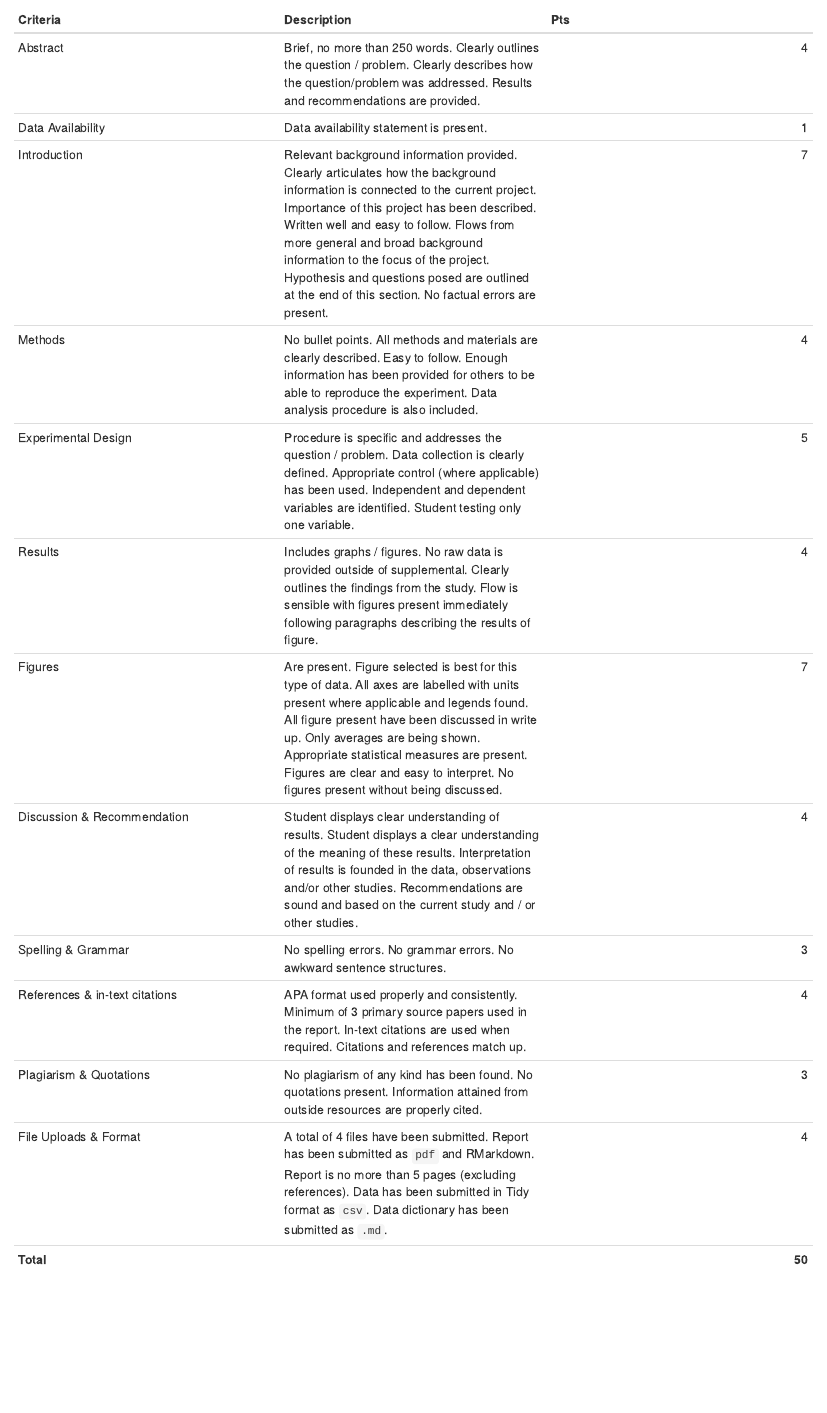
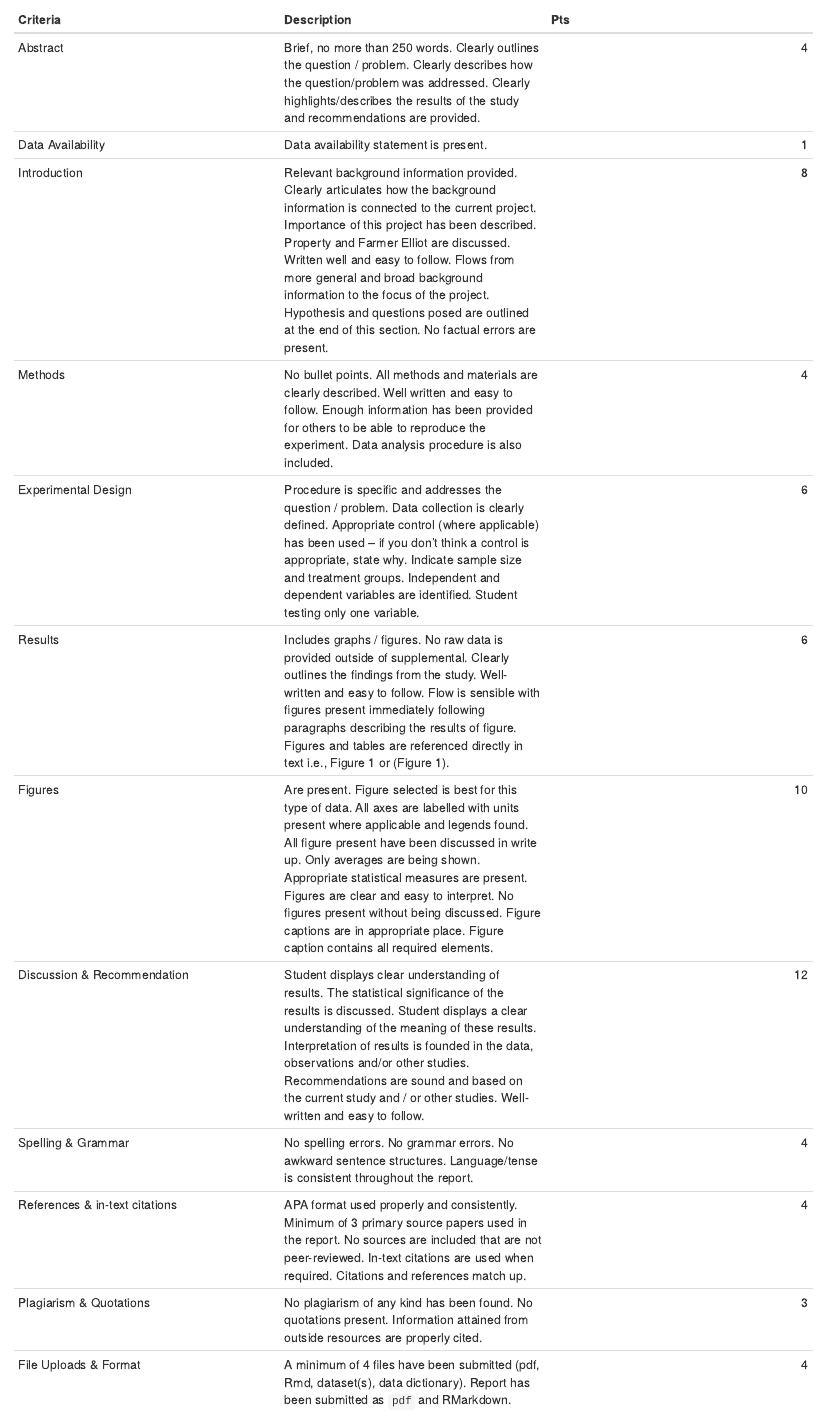
Before and after one commit to ubco-biology/BIOL-125-Lab-Manual, an R Markdown document (05-Lab-5.Rmd): the page in a window 1100 px wide, from 9360 px down. Rendered offline with R 4.5, knitr and Pandoc, with nearby package versions; drawn as R Markdown's standard HTML page in place of the format the file asks for.

Commit message:
update lab 5 rubric

```diff
--- a/05-Lab-5.Rmd
+++ b/05-Lab-5.Rmd
@@ -356,16 +356,15 @@ You should get something that looks like this after `Knitting` the `.Rmd` file
 
 | Criteria | Description | Pts |
 | :--- | :--- | ---: |
-| Abstract  | Brief, no more than 250 words. Clearly outlines the question / problem. Clearly describes how the question/problem was addressed. Results and recommendations are provided. | 4 |
+| Abstract  | Brief, no more than 250 words. Clearly outlines the question / problem. Clearly describes how the question/problem was addressed. Clearly highlights/describes the results of the study and recommendations are provided. | 4 |
 | Data Availability | Data availability statement is present. | 1 |
-| Introduction | Relevant background information provided. Clearly articulates how the background information is connected to the current project. Importance of this project has been described. Written well and easy to follow. Flows from more general and broad background information to the focus of the project. Hypothesis and questions posed are outlined at the end of this section. No factual errors are present. | 7 |
-| Methods | No bullet points. All methods and materials are clearly described. Easy to follow. Enough information has been provided for others to be able to reproduce the experiment. Data analysis procedure is also included. | 4 |
-| Experimental Design | Procedure is specific and addresses the question / problem. Data collection is clearly defined. Appropriate control (where applicable) has been used. Independent and dependent variables are identified. Student testing only one variable. | 5 |
-| Results | Includes graphs / figures. No raw data is provided outside of supplemental. Clearly outlines the findings from the study. Flow is sensible with figures present immediately following paragraphs describing the results of figure. | 4 |
-| Figures | Are present. Figure selected is best for this type of data. All axes are labelled with units present where applicable and legends found. All figure present have been discussed in write up. Only averages are being shown. Appropriate statistical measures are present. Figures are clear and easy to interpret. No figures present without being discussed. | 7 |
-| Discussion & Recommendation | Student displays clear understanding of results. Student displays a clear understanding of the meaning of these results. Interpretation of results is founded in the data, observations and/or other studies. Recommendations are sound and based on the current study and / or other studies. | 4 |
-| Spelling & Grammar  | No spelling errors. No grammar errors. No awkward sentence structures. | 3 |
-| References & in-text citations | APA format used properly and consistently. Minimum of 3 primary source papers used in the report. In-text citations are used when required. Citations and references match up. | 4 |
+| Introduction | Relevant background information provided. Clearly articulates how the background information is connected to the current project. Importance of this project has been described. Property and Farmer Elliot are discussed. Written well and easy to follow. Flows from more general and broad background information to the focus of the project. Hypothesis and questions posed are outlined at the end of this section. No factual errors are present. | 8 |
+| Methods | No bullet points. All methods and materials are clearly described. Well written and easy to follow. Enough information has been provided for others to be able to reproduce the experiment. Data analysis procedure is also included. | 4 |
+| Experimental Design | Procedure is specific and addresses the question / problem. Data collection is clearly defined. Appropriate control (where applicable) has been used -- if you don't think a control is appropriate, state why. Indicate sample size and treatment groups. Independent and dependent variables are identified. Student testing only one variable. | 6 |
+| Results | Includes graphs / figures. No raw data is provided outside of supplemental. Clearly outlines the findings from the study. Well-written and easy to follow. Flow is sensible with figures present immediately following paragraphs describing the results of figure. Figures and tables are referenced directly in text i.e., Figure 1 or (Figure 1). | 6 |
+| Figures | Are present. Figure selected is best for this type of data. All axes are labelled with units present where applicable and legends found. All figure present have been discussed in write up. Only averages are being shown. Appropriate statistical measures are present. Figures are clear and easy to interpret. No figures present without being discussed. Figure captions are in appropriate place. Figure caption contains all required elements. | 10 |
+| Discussion & Recommendation | Student displays clear understanding of results. The statistical significance of the results is discussed. Student displays a clear understanding of the meaning of these results. Interpretation of results is founded in the data, observations and/or other studies. Recommendations are sound and based on the current study and / or other studies. Well-written and easy to follow. | 12 |
+| Spelling & Grammar  | No spelling errors. No grammar errors. No awkward sentence structures. Language/tense is consistent throughout the report. | 4 |
+| References & in-text citations | APA format used properly and consistently. Minimum of 3 primary source papers used in the report. No sources are included that are not peer-reviewed. In-text citations are used when required. Citations and references match up. | 4 |
 | Plagiarism & Quotations | No plagiarism of any kind has been found. No quotations present. Information attained from outside resources are properly cited. | 3 |
-| File Uploads & Format | A total of 4 files have been submitted. Report has been submitted as `pdf` and RMarkdown. Report is no more than 5 pages (excluding references). Data has been submitted in Tidy format as `csv`. Data dictionary has been submitted as `.md`. | 4 |
-| **Total** |  | **50** |
+| File Uploads & Format | A minimum of 4 files have been submitted (pdf, Rmd, dataset(s), data dictionary). Report has been submitted as `pdf` and RMarkdown. Report is no more than 5 pages (excluding references). Data has been submitted in Tidy format as `csv`. Data dictionary has been submitted as `.md`. | 4 |
```
Also changed, not shown: docs/search_index.json, 05-Lab-5.Rmd (1 more changed lines), 9 other files.
